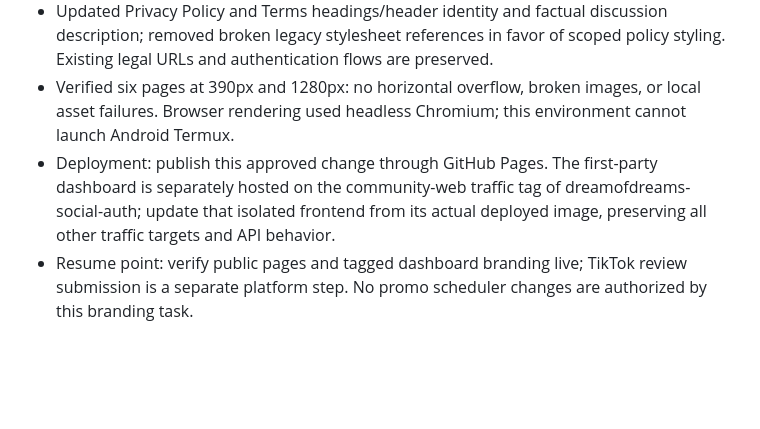
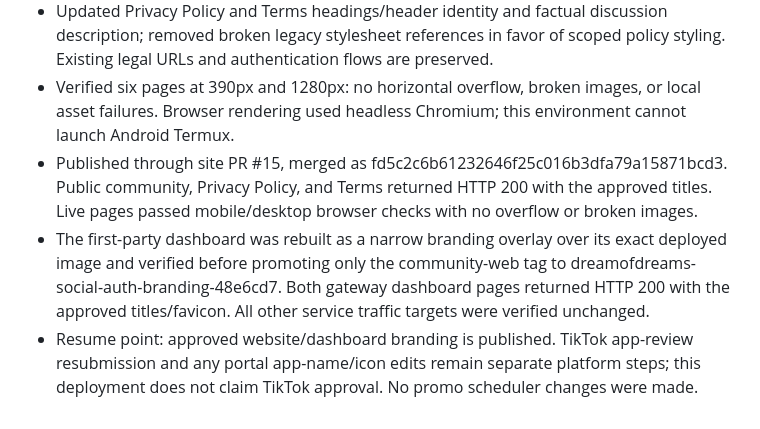
Before and after one commit to dreamofdreams/Dreamofdreams-site, a Markdown page: GEMINI.md, the part around the change. Rendered like a GitHub page; blank space fills up the shorter version.

Commit message:
Record verified discussion board branding publication

```diff
--- a/GEMINI.md
+++ b/GEMINI.md
@@ -233,5 +233,6 @@ This is a static HTML/JS website, compiled from a WordPress export (utilizing th
 - Updated community entry, discussions, forgot/reset-password pages and shared header styling: consistent Dream of Dreams Discussion Board name, original app logo, and matching favicon.
 - Updated Privacy Policy and Terms headings/header identity and factual discussion description; removed broken legacy stylesheet references in favor of scoped policy styling. Existing legal URLs and authentication flows are preserved.
 - Verified six pages at 390px and 1280px: no horizontal overflow, broken images, or local asset failures. Browser rendering used headless Chromium; this environment cannot launch Android Termux.
-- Deployment: publish this approved change through GitHub Pages. The first-party dashboard is separately hosted on the community-web traffic tag of dreamofdreams-social-auth; update that isolated frontend from its actual deployed image, preserving all other traffic targets and API behavior.
-- Resume point: verify public pages and tagged dashboard branding live; TikTok review submission is a separate platform step. No promo scheduler changes are authorized by this branding task.
+- Published through site PR #15, merged as fd5c2c6b61232646f25c016b3dfa79a15871bcd3. Public community, Privacy Policy, and Terms returned HTTP 200 with the approved titles. Live pages passed mobile/desktop browser checks with no overflow or broken images.
+- The first-party dashboard was rebuilt as a narrow branding overlay over its exact deployed image and verified before promoting only the community-web tag to dreamofdreams-social-auth-branding-48e6cd7. Both gateway dashboard pages returned HTTP 200 with the approved titles/favicon. All other service traffic targets were verified unchanged.
+- Resume point: approved website/dashboard branding is published. TikTok app-review resubmission and any portal app-name/icon edits remain separate platform steps; this deployment does not claim TikTok approval. No promo scheduler changes were made.
```
